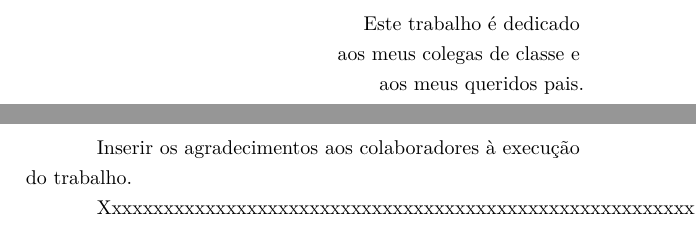
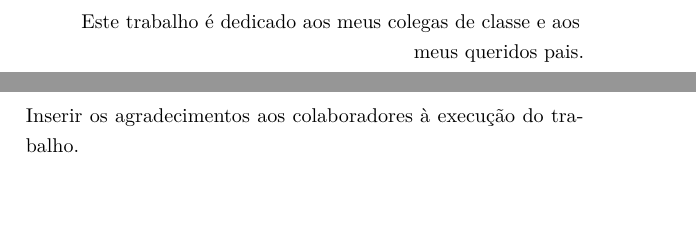
Before and after one commit to lrsantos11/ufscbnumattcc, a LaTeX thesis (main.tex, which reads beforetext/beforetext.tex): two parts of pages 5 and 6 of 27, joined at a grey line, cut so that both start at the same text, the shorter picture padded with empty space. Compiled offline with pdfLaTeX.

Commit message:
updates all pretextual files

```diff
--- a/beforetext/beforetext.tex
+++ b/beforetext/beforetext.tex
@@ -64,7 +64,7 @@
 \begin{dedicatoria}
 	\vspace*{\fill}
 	\noindent
-	\begin{adjustwidth*}{}{5.5cm}
+	\begin{adjustwidth*}{}{.1\textwidth}
 		\raggedleft
 		Este trabalho é dedicado aos meus colegas de classe e aos meus queridos pais.
 	\end{adjustwidth*}
@@ -75,9 +75,7 @@
 % Agradecimentos
 % ---
 \begin{agradecimentos}
-	Inserir os agradecimentos aos colaboradores à execução do trabalho.
-
-	Xxxxxxxxxxxxxxxxxxxxxxxxxxxxxxxxxxxxxxxxxxxxxxxxxxxxxxxxxxxxxxxxxxxxxx.
+	\noindent Inserir os agradecimentos aos colaboradores à execução do trabalho.
 \end{agradecimentos}
 % ---
 
```
